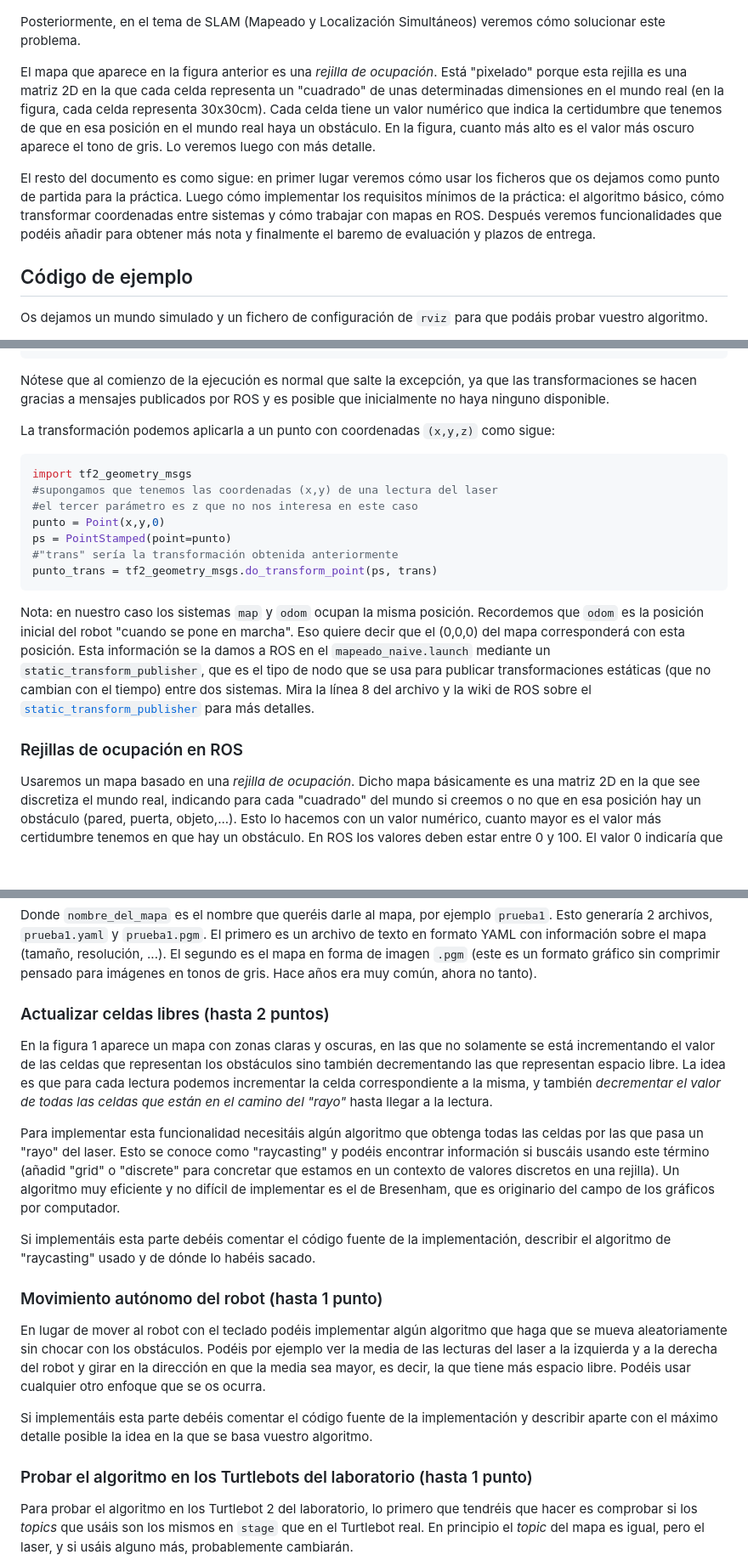
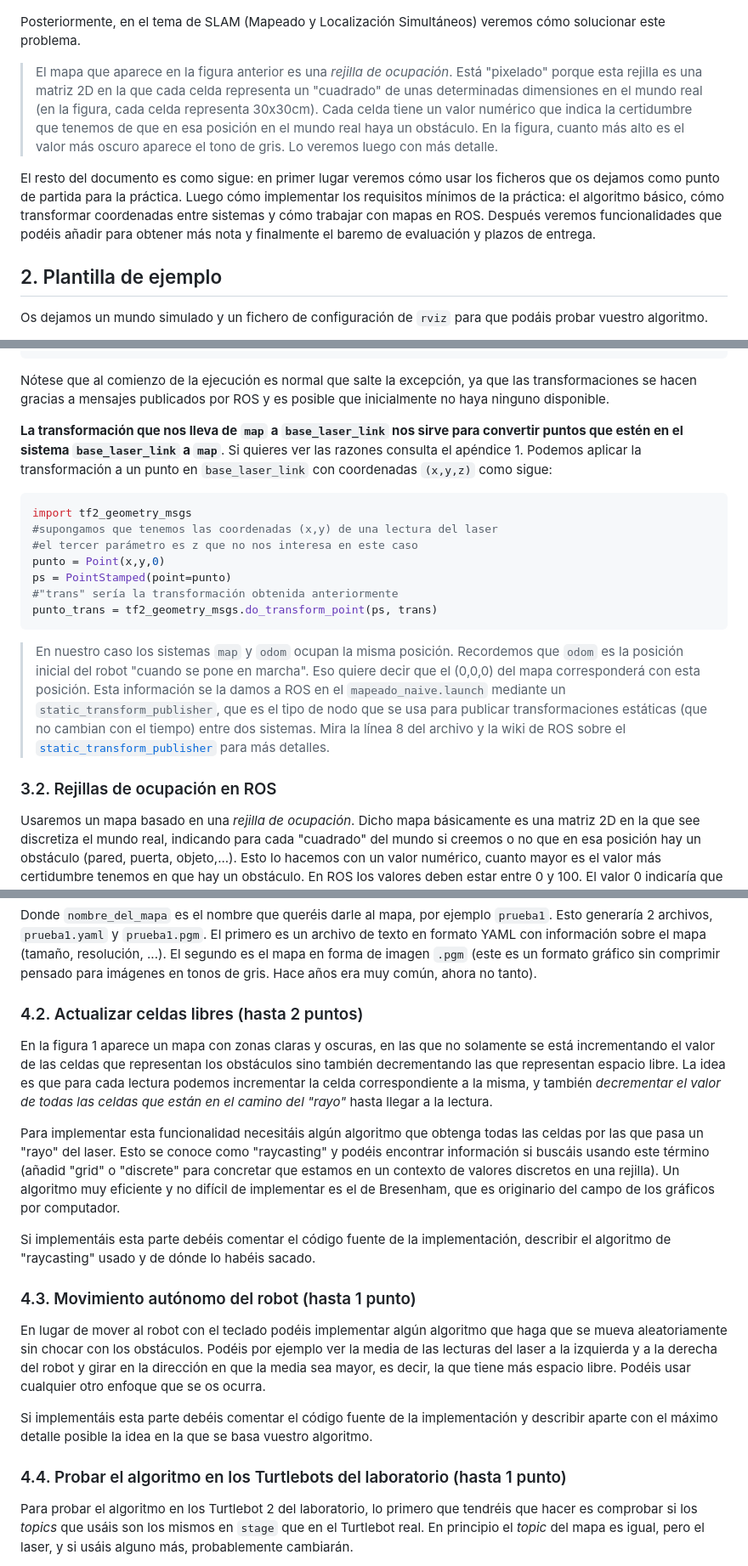
Before and after one commit to ottocol/robots_moviles_2324, a Markdown page: practicas/practica1.md, 3 parts joined by grey strips. Shown at 85% size. Rendered like a GitHub page; blank space fills up the shorter version.

````diff
--- a/practicas/practica1.md
+++ b/practicas/practica1.md
@@ -11,12 +13,12 @@ Como veremos posteriormente en la asignatura con más detalle, en la realidad ca
 
 Posteriormente, en el tema de SLAM (Mapeado y Localización Simultáneos) veremos cómo solucionar este problema.
 
-El mapa que aparece en la figura anterior es una *rejilla de ocupación*. Está "pixelado" porque esta rejilla es una matriz 2D en la que cada celda representa un "cuadrado" de unas determinadas dimensiones en el mundo real (en la figura, cada celda representa 30x30cm). Cada celda tiene un valor numérico que indica la certidumbre que tenemos de que en esa posición en el mundo real haya un obstáculo. En la figura, cuanto más alto es el valor más oscuro aparece el tono de gris. Lo veremos luego con más detalle.
+> El mapa que aparece en la figura anterior es una *rejilla de ocupación*. Está "pixelado" porque esta rejilla es una matriz 2D en la que cada celda representa un "cuadrado" de unas determinadas dimensiones en el mundo real (en la figura, cada celda representa 30x30cm). Cada celda tiene un valor numérico que indica la certidumbre que tenemos de que en esa posición en el mundo real haya un obstáculo. En la figura, cuanto más alto es el valor más oscuro aparece el tono de gris. Lo veremos luego con más detalle.
 
 El resto del documento es como sigue: en primer lugar veremos cómo usar los ficheros que os dejamos como punto de partida para la práctica. Luego cómo implementar los requisitos mínimos de la práctica: el algoritmo básico, cómo transformar coordenadas entre sistemas y cómo trabajar con mapas en ROS. Después veremos funcionalidades que podéis añadir para obtener más nota y finalmente el baremo de evaluación y plazos de entrega.
 
 
-## Código de ejemplo
+## 2. Plantilla de ejemplo
 
 Os dejamos un mundo simulado y un fichero de configuración de `rviz` para que podáis probar vuestro algoritmo.
 
@@ -133,7 +138,7 @@ except (tf2_ros.LookupException, tf2_ros.ConnectivityException,
 
 Nótese que al comienzo de la ejecución es normal que salte la excepción, ya que las transformaciones se hacen gracias a mensajes publicados por ROS y es posible que inicialmente no haya ninguno disponible.
 
-La transformación podemos aplicarla a un punto con coordenadas `(x,y,z)` como sigue:
+**La transformación que nos lleva de `map` a `base_laser_link` nos sirve para convertir puntos que estén en el sistema `base_laser_link` a `map`**. Si quieres ver las razones consulta el apéndice 1. Podemos aplicar la transformación a un punto en `base_laser_link` con coordenadas `(x,y,z)` como sigue:
 
 ```python
 import tf2_geometry_msgs
@@ -145,9 +150,9 @@ ps = PointStamped(point=punto)
 punto_trans = tf2_geometry_msgs.do_transform_point(ps, trans)
 ```
 
-Nota: en nuestro caso los sistemas `map` y `odom` ocupan la misma posición. Recordemos que `odom` es la posición inicial del robot "cuando se pone en marcha". Eso quiere decir que el (0,0,0) del mapa corresponderá con esta posición. Esta información se la damos a ROS en el `mapeado_naive.launch` mediante un `static_transform_publisher`, que es el tipo de nodo que se usa para publicar transformaciones estáticas (que no cambian con el tiempo) entre dos sistemas. Mira la línea 8 del archivo y la wiki de ROS sobre el [`static_transform_publisher`](http://wiki.ros.org/tf#static_transform_publisher) para más detalles.
+> En nuestro caso los sistemas `map` y `odom` ocupan la misma posición. Recordemos que `odom` es la posición inicial del robot "cuando se pone en marcha". Eso quiere decir que el (0,0,0) del mapa corresponderá con esta posición. Esta información se la damos a ROS en el `mapeado_naive.launch` mediante un `static_transform_publisher`, que es el tipo de nodo que se usa para publicar transformaciones estáticas (que no cambian con el tiempo) entre dos sistemas. Mira la línea 8 del archivo y la wiki de ROS sobre el [`static_transform_publisher`](http://wiki.ros.org/tf#static_transform_publisher) para más detalles.
 
-### Rejillas de ocupación en ROS
+### 3.2. Rejillas de ocupación en ROS
 
 Usaremos un mapa basado en una *rejilla de ocupación*. Dicho mapa básicamente es una matriz 2D en la que see discretiza el mundo real, indicando para cada "cuadrado" del mundo si creemos o no que en esa posición hay un obstáculo (pared, puerta, objeto,...).  Esto lo hacemos con un valor numérico, cuanto mayor es el valor más certidumbre tenemos en que hay un obstáculo. En ROS los valores deben estar entre 0 y 100. El valor 0 indicaría que sabemos con total seguridad que la celda es espacio libre y 100 que contiene un obstáculo. Podemos indicar una "incertidumbre total" sobre la ocupación de la celda con el valor -1.
 
@@ -256,7 +261,7 @@ rosrun map_server map_saver -f nombre_del_mapa
 
 Donde `nombre_del_mapa` es el nombre que queréis darle al mapa, por ejemplo `prueba1`. Esto generaría 2 archivos, `prueba1.yaml` y `prueba1.pgm`. El primero es un archivo de texto en formato YAML con información sobre el mapa (tamaño, resolución, ...). El segundo es el mapa en forma de imagen `.pgm` (este es un formato gráfico sin comprimir pensado para imágenes en tonos de gris. Hace años era muy común, ahora no tanto).
 
-### Actualizar celdas libres (hasta 2 puntos)
+### 4.2. Actualizar celdas libres (hasta 2 puntos)
 
 En la figura 1 aparece un mapa con zonas claras y oscuras, en las que no solamente se está incrementando el valor de las celdas que representan los obstáculos sino también decrementando las que representan espacio libre. La idea es que para cada lectura podemos incrementar la celda correspondiente a la misma, y también *decrementar el valor de todas las celdas que están en el camino del "rayo"* hasta llegar a la lectura.
 
@@ -264,13 +269,13 @@ Para implementar esta funcionalidad necesitáis algún algoritmo que obtenga tod
 
 Si implementáis esta parte debéis comentar el código fuente de la implementación, describir el algoritmo de "raycasting" usado y de dónde lo habéis sacado.
 
-### Movimiento autónomo del robot (hasta 1 punto)
+### 4.3. Movimiento autónomo del robot (hasta 1 punto)
 
 En lugar de mover al robot con el teclado podéis implementar algún algoritmo que haga que se mueva aleatoriamente sin chocar con los obstáculos. Podéis por ejemplo ver la media de las lecturas del laser a la izquierda y a la derecha del robot y girar en la dirección en que la media sea mayor, es decir, la que tiene más espacio libre. Podéis usar cualquier otro enfoque que se os ocurra.
 
 Si implementáis esta parte debéis comentar el código fuente de la implementación y describir aparte con el máximo detalle posible la idea en la que se basa vuestro algoritmo.
 
-### Probar el algoritmo en los Turtlebots del laboratorio (hasta 1 punto)
+### 4.4. Probar el algoritmo en los Turtlebots del laboratorio (hasta 1 punto)
 
 Para probar el algoritmo en los Turtlebot 2 del laboratorio, lo primero que tendréis que hacer es comprobar si los *topics* que usáis son los mismos en `stage` que en el Turtlebot real. En principio el *topic* del mapa es igual, pero el laser, y si usáis alguno más, probablemente cambiarán.
 
````
Also changed, not shown: other parts of practicas/practica1.md (+19 -14 lines).
